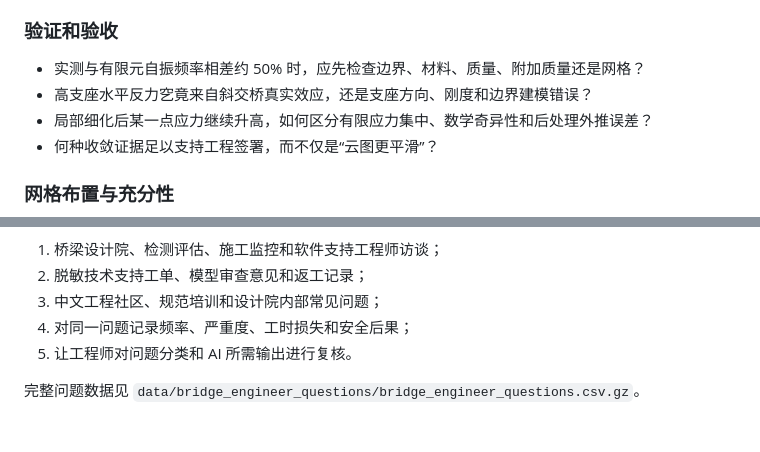
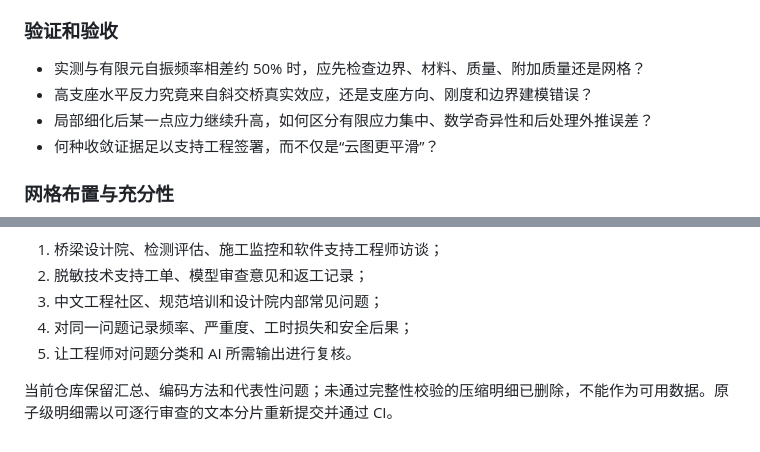
Before and after one commit to Hiram-test/demo-rl-calculix, a Markdown page: docs/bridge_fea_mesh/ENGINEER_QUESTION_FINDINGS.md, 2 parts joined by grey strips. Rendered like a GitHub page.

Commit message:
Document direct-question findings and dataset integrity status

```diff
--- a/docs/bridge_fea_mesh/ENGINEER_QUESTION_FINDINGS.md
+++ b/docs/bridge_fea_mesh/ENGINEER_QUESTION_FINDINGS.md
@@ -67,7 +67,7 @@
 ### 验证和验收
 
 - 实测与有限元自振频率相差约 50% 时，应先检查边界、材料、质量、附加质量还是网格？
-- 高支座水平反力穵竟来自斜交桥真实效应，还是支座方向、刚度和边界建模错误？
+- 高支座水平反力究竟来自斜交桥真实效应，还是支座方向、刚度和边界建模错误？
 - 局部细化后某一点应力继续升高，如何区分有限应力集中、数学奇异性和后处理外推误差？
 - 何种收敛证据足以支持工程签署，而不仅是“云图更平滑”？
 
@@ -142,4 +142,4 @@
 4. 对同一问题记录频率、严重度、工时损失和安全后果；
 5. 让工程师对问题分类和 AI 所需输出进行复核。
 
-完整问题数据见 `data/bridge_engineer_questions/bridge_engineer_questions.csv.gz`。
+当前仓库保留汇总、编码方法和代表性问题；未通过完整性校验的压缩明细已删除，不能作为可用数据。原子级明细需以可逐行审查的文本分片重新提交并通过 CI。
```
